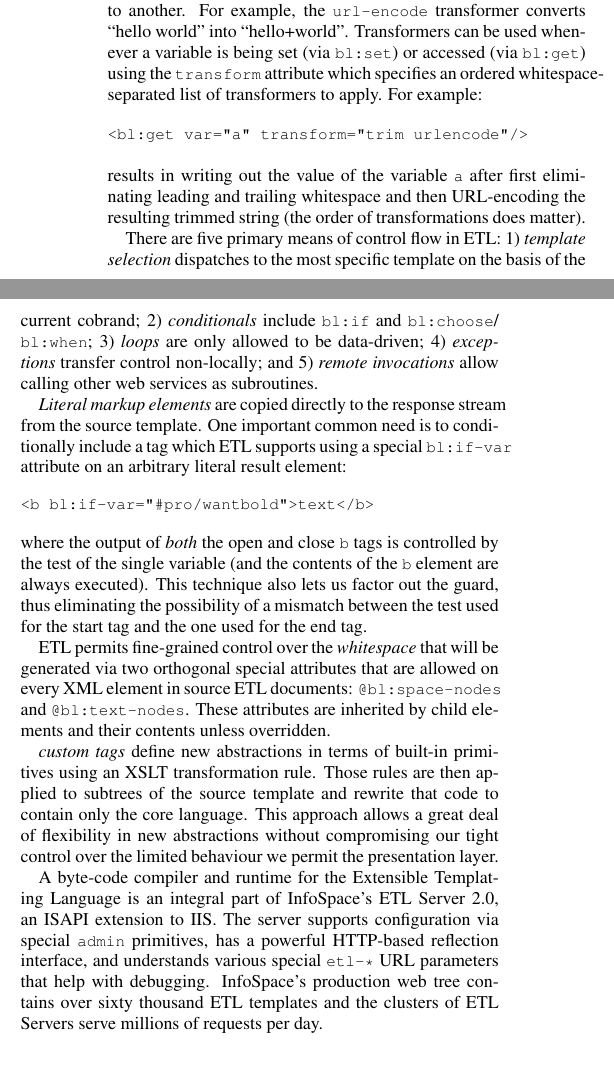
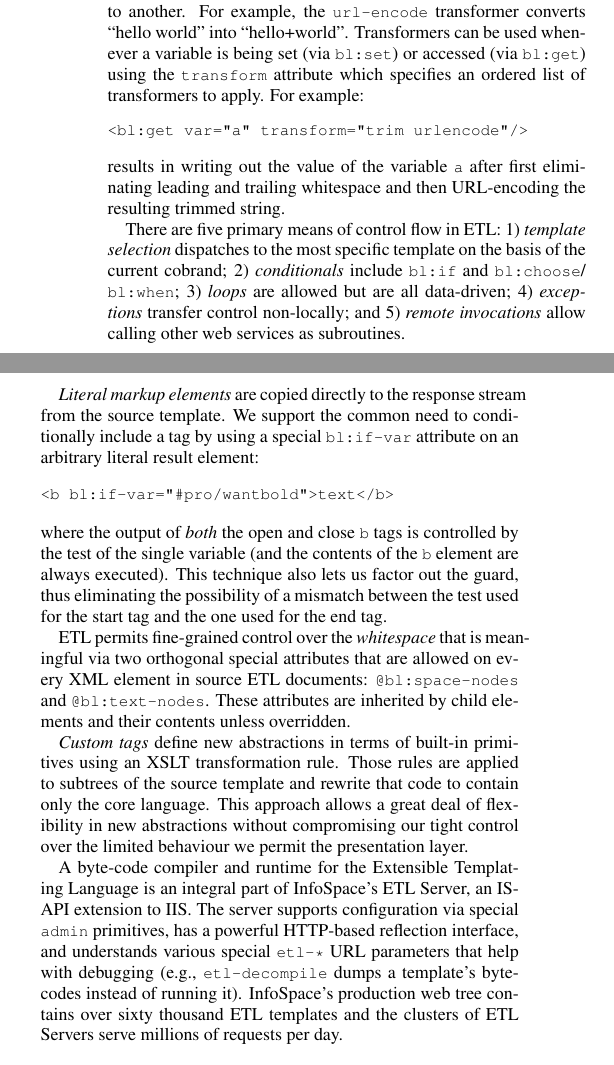
Before and after one commit to gjbadros/etl-www2003, a LaTeX document (etl-www2003-poster.tex): two parts of the columns of page 2 of 2, joined at a grey line, cut so that both start at the same text. Compiled offline with pdfLaTeX.

Commit message:
Various improvements -- first version that actually fits on two pages and may be worthy of being sent.

```diff
--- a/etl-www2003-poster.tex
+++ b/etl-www2003-poster.tex
@@ -270,7 +269,7 @@ to another.  For example, the \smtexttt{url-encode} transformer
 converts ``hello world'' into ``hello+world''.  Transformers can be
 used whenever a variable is being set (via
 \smtexttt{bl:set}) or accessed (via \smtexttt{bl:get}) using the
-\smtexttt{transform} attribute which specifies an ordered whitespace-separated
+\smtexttt{transform} attribute which specifies an ordered
 list of transformers to apply.  For example:
 
 \begin{smallverbatim}
@@ -279,20 +278,19 @@ list of transformers to apply.  For example:
 
 \noindent results in writing out the value of the variable \smtexttt{a}
 after first eliminating leading and trailing whitespace and then
-URL-encoding the resulting trimmed string (the order of
-transformations does matter).
+URL-encoding the resulting trimmed string.
 
 There are five primary means of control flow in \etl{}: 1)
 \emph{template selection} dispatches to the most specific template on
 the basis of the current cobrand; 2) \emph{conditionals} include
 \smtexttt{bl:if} and \smtexttt{bl:choose}/\B{}\smtexttt{bl:when}; 3)
-\emph{loops} are only allowed to be data-driven; 4) \emph{exceptions}
+\emph{loops} are allowed but are all data-driven; 4) \emph{exceptions}
 transfer control non-locally; and 5) \emph{remote invocations} allow
 calling other web services as subroutines.
 
 \emph{Literal markup elements} are copied directly to the response
-stream from the source template.  One important common need is to
-conditionally include a tag which \etl{} supports using a special
+stream from the source template.  We support the common need to
+conditionally include a tag by using a special
 \smtexttt{bl:if-var} attribute on an arbitrary literal result element:
 
 \begin{smallverbatim}
@@ -306,30 +304,31 @@ executed). This technique also lets us factor out the guard, thus
 eliminating the possibility of a mismatch between the test used for
 the start tag and the one used for the end tag.
 
-\etl{} permits fine-grained control over the \emph{whitespace} that will be
-generated via two orthogonal special attributes that are allowed on
+\etl{} permits fine-grained control over the \emph{whitespace} that is
+meaningful via two orthogonal special attributes that are allowed on
 every XML element in source \etl{} documents:
 \smtexttt{@bl:space-nodes} and \smtexttt{@bl:text-nodes}.  These
 attributes are inherited by child elements and their contents unless
 overridden.
 
-\emph{custom tags} define new abstractions in terms of
+\emph{Custom tags} define new abstractions in terms of
 built-in primitives using an XSLT transformation rule.  Those
-rules are then applied to subtrees of the source template and rewrite
+rules are applied to subtrees of the source template and rewrite
 that code to contain only the core language.  This approach allows a
 great deal of flexibility in new abstractions without compromising our
 tight control over the limited behaviour we permit the presentation
 layer.
 
 A byte-code compiler and runtime for the Extensible Templating
-Language is an integral part of InfoSpace's \etl{} Server 2.0,
+Language is an integral part of InfoSpace's \etl{} Server,
 an ISAPI extension to IIS.  The server supports configuration
 via special \smtexttt{admin} primitives, has a powerful
 HTTP-based reflection interface, and understands various special
-\smtexttt{etl-*} URL parameters that help with debugging.
-InfoSpace's production web tree contains over sixty thousand \etl{}
-templates and the clusters of \etl{} Servers serve millions of
-requests per day.
+\smtexttt{etl-*} URL parameters that help with debugging (e.g.,
+\smtexttt{etl-decompile} dumps a template's byte-codes
+instead of running it).  InfoSpace's production web tree
+contains over sixty thousand \etl{} templates and the clusters of
+\etl{} Servers serve millions of requests per day.
 
 %%%
 \section{Related work \& conclusion}
```
Also changed, not shown: etl-www2003-poster.tex (11 more changed lines).
